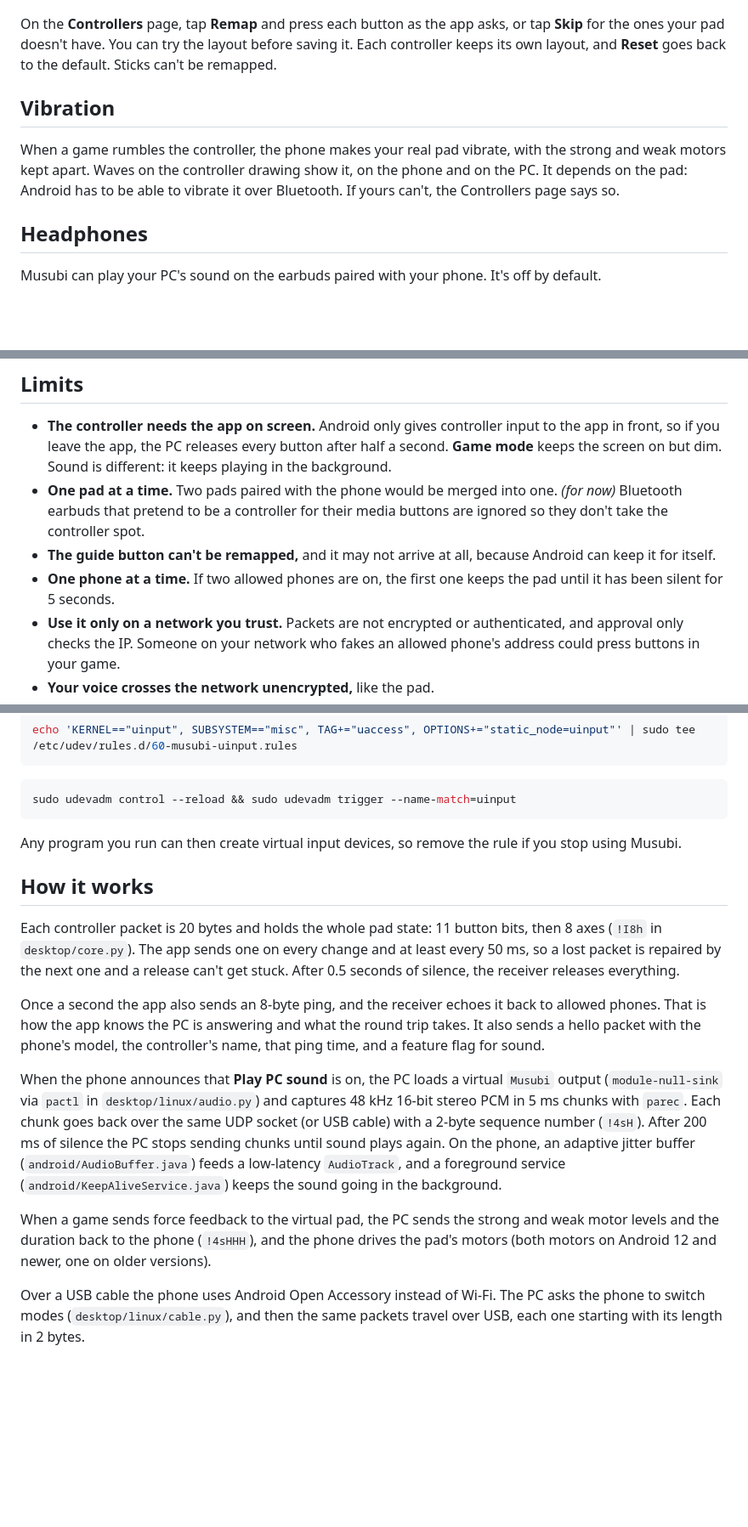
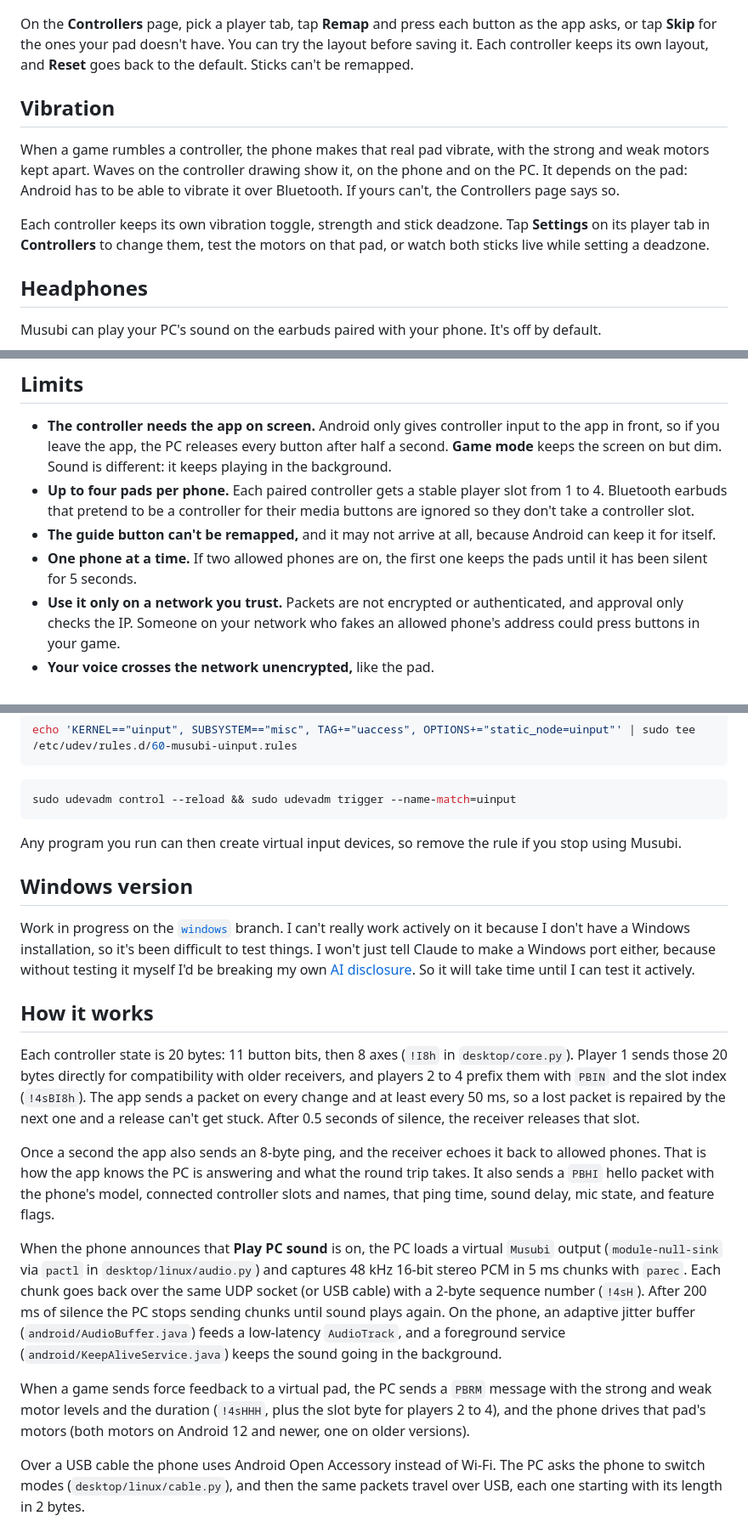
Before and after one commit to Multex/musubi, a Markdown page: README.md, 3 parts joined by grey strips. Shown at 85% size. GitHub-like rendering; blank space fills up the shorter version.

```diff
--- a/README.md
+++ b/README.md
@@ -115,11 +115,13 @@ python3 desktop/linux/musubi.py 192.168.1.10
   <img src="docs/assets/remap.png" alt="The remap setup on step 1 of 16: the A button is highlighted on the drawing, with Back, Skip and Cancel buttons beside it." width="700">
 </p>
 
-On the **Controllers** page, tap **Remap** and press each button as the app asks, or tap **Skip** for the ones your pad doesn't have. You can try the layout before saving it. Each controller keeps its own layout, and **Reset** goes back to the default. Sticks can't be remapped.
+On the **Controllers** page, pick a player tab, tap **Remap** and press each button as the app asks, or tap **Skip** for the ones your pad doesn't have. You can try the layout before saving it. Each controller keeps its own layout, and **Reset** goes back to the default. Sticks can't be remapped.
 
 ## Vibration
 
-When a game rumbles the controller, the phone makes your real pad vibrate, with the strong and weak motors kept apart. Waves on the controller drawing show it, on the phone and on the PC. It depends on the pad: Android has to be able to vibrate it over Bluetooth. If yours can't, the Controllers page says so.
+When a game rumbles a controller, the phone makes that real pad vibrate, with the strong and weak motors kept apart. Waves on the controller drawing show it, on the phone and on the PC. It depends on the pad: Android has to be able to vibrate it over Bluetooth. If yours can't, the Controllers page says so.
+
+Each controller keeps its own vibration toggle, strength and stick deadzone. Tap **Settings** on its player tab in **Controllers** to change them, test the motors on that pad, or watch both sticks live while setting a deadzone.
 
 ## Headphones
 
@@ -146,9 +148,9 @@ Musubi can send your voice to the PC through the phone's own mic. It shows up on
 ## Limits
 
 - **The controller needs the app on screen.** Android only gives controller input to the app in front, so if you leave the app, the PC releases every button after half a second. **Game mode** keeps the screen on but dim. Sound is different: it keeps playing in the background.
-- **One pad at a time.** Two pads paired with the phone would be merged into one. *(for now)* Bluetooth earbuds that pretend to be a controller for their media buttons are ignored so they don't take the controller spot.
+- **Up to four pads per phone.** Each paired controller gets a stable player slot from 1 to 4. Bluetooth earbuds that pretend to be a controller for their media buttons are ignored so they don't take a controller slot.
 - **The guide button can't be remapped,** and it may not arrive at all, because Android can keep it for itself.
-- **One phone at a time.** If two allowed phones are on, the first one keeps the pad until it has been silent for 5 seconds.
+- **One phone at a time.** If two allowed phones are on, the first one keeps the pads until it has been silent for 5 seconds.
 - **Use it only on a network you trust.** Packets are not encrypted or authenticated, and approval only checks the IP. Someone on your network who fakes an allowed phone's address could press buttons in your game.
 - **Your voice crosses the network unencrypted,** like the pad.
 
@@ -194,15 +196,19 @@ sudo udevadm control --reload && sudo udevadm trigger --name-match=uinput
 
 Any program you run can then create virtual input devices, so remove the rule if you stop using Musubi.
 
+## Windows version
+
+Work in progress on the [`windows`](https://github.com/Multex/musubi/tree/windows) branch. I can't really work actively on it because I don't have a Windows installation, so it's been difficult to test things. I won't just tell Claude to make a Windows port either, because without testing it myself I'd be breaking my own [AI disclosure](#ai-disclosure). So it will take time until I can test it actively.
+
 ## How it works
 
-Each controller packet is 20 bytes and holds the whole pad state: 11 button bits, then 8 axes (`!I8h` in `desktop/core.py`). The app sends one on every change and at least every 50 ms, so a lost packet is repaired by the next one and a release can't get stuck. After 0.5 seconds of silence, the receiver releases everything.
+Each controller state is 20 bytes: 11 button bits, then 8 axes (`!I8h` in `desktop/core.py`). Player 1 sends those 20 bytes directly for compatibility with older receivers, and players 2 to 4 prefix them with `PBIN` and the slot index (`!4sBI8h`). The app sends a packet on every change and at least every 50 ms, so a lost packet is repaired by the next one and a release can't get stuck. After 0.5 seconds of silence, the receiver releases that slot.
 
-Once a second the app also sends an 8-byte ping, and the receiver echoes it back to allowed phones. That is how the app knows the PC is answering and what the round trip takes. It also sends a hello packet with the phone's model, the controller's name, that ping time, and a feature flag for sound.
+Once a second the app also sends an 8-byte ping, and the receiver echoes it back to allowed phones. That is how the app knows the PC is answering and what the round trip takes. It also sends a `PBHI` hello packet with the phone's model, connected controller slots and names, that ping time, sound delay, mic state, and feature flags.
 
 When the phone announces that **Play PC sound** is on, the PC loads a virtual `Musubi` output (`module-null-sink` via `pactl` in `desktop/linux/audio.py`) and captures 48 kHz 16-bit stereo PCM in 5 ms chunks with `parec`. Each chunk goes back over the same UDP socket (or USB cable) with a 2-byte sequence number (`!4sH`). After 200 ms of silence the PC stops sending chunks until sound plays again. On the phone, an adaptive jitter buffer (`android/AudioBuffer.java`) feeds a low-latency `AudioTrack`, and a foreground service (`android/KeepAliveService.java`) keeps the sound going in the background.
 
-When a game sends force feedback to the virtual pad, the PC sends the strong and weak motor levels and the duration back to the phone (`!4sHHH`), and the phone drives the pad's motors (both motors on Android 12 and newer, one on older versions).
+When a game sends force feedback to a virtual pad, the PC sends a `PBRM` message with the strong and weak motor levels and the duration (`!4sHHH`, plus the slot byte for players 2 to 4), and the phone drives that pad's motors (both motors on Android 12 and newer, one on older versions).
 
 Over a USB cable the phone uses Android Open Accessory instead of Wi-Fi. The PC asks the phone to switch modes (`desktop/linux/cable.py`), and then the same packets travel over USB, each one starting with its length in 2 bytes.
 
```
Also changed, not shown: other parts of README.md (+9 -9 lines), docs/assets/controller.png, docs/assets/desktop.png, docs/assets/home.png.
